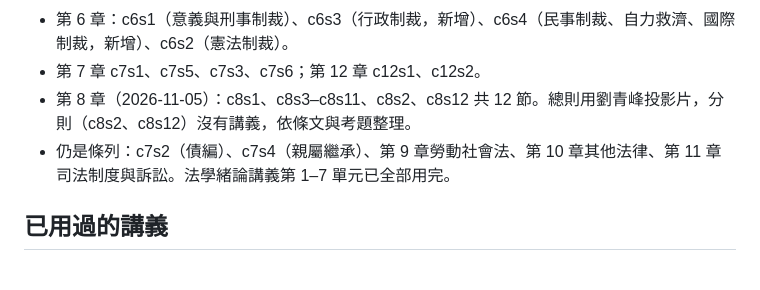
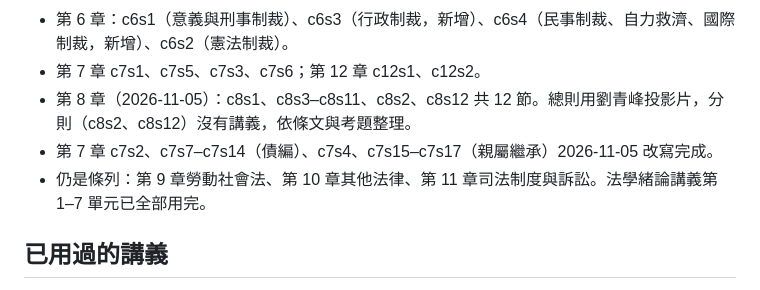
Before and after one commit to kub3332532607-ui/exam-drill, a Markdown page: tools/法學緒論課文交接.md, the part around the change. Rendered like a GitHub page.

Commit message:
法緒交接：c7 債編、親屬繼承已完成
Co-Authored-By: Claude Opus 5.5 <noreply@anthropic.com>

```diff
--- a/tools/法學緒論課文交接.md
+++ b/tools/法學緒論課文交接.md
@@ -9,7 +9,8 @@
 - 第 6 章：c6s1（意義與刑事制裁）、c6s3（行政制裁，新增）、c6s4（民事制裁、自力救濟、國際制裁，新增）、c6s2（憲法制裁）。
 - 第 7 章 c7s1、c7s5、c7s3、c7s6；第 12 章 c12s1、c12s2。
 - 第 8 章（2026-11-05）：c8s1、c8s3–c8s11、c8s2、c8s12 共 12 節。總則用劉青峰投影片，分則（c8s2、c8s12）沒有講義，依條文與考題整理。
-- 仍是條列：c7s2（債編）、c7s4（親屬繼承）、第 9 章勞動社會法、第 10 章其他法律、第 11 章司法制度與訴訟。法學緒論講義第 1–7 單元已全部用完。
+- 第 7 章 c7s2、c7s7–c7s14（債編）、c7s4、c7s15–c7s17（親屬繼承）2026-11-05 改寫完成。
+- 仍是條列：第 9 章勞動社會法、第 10 章其他法律、第 11 章司法制度與訴訟。法學緒論講義第 1–7 單元已全部用完。
 
 ## 已用過的講義
 - PA0212（破題奧義節錄 53 頁，只含第 1、2、3、5、10 章與憲法、行政法、民法片段）、第 3 單元（法源）、第 4 單元（分類）、第 5 單元（效力）、第 6 單元（適用與解釋）、第 7 單元（制裁）。
```
